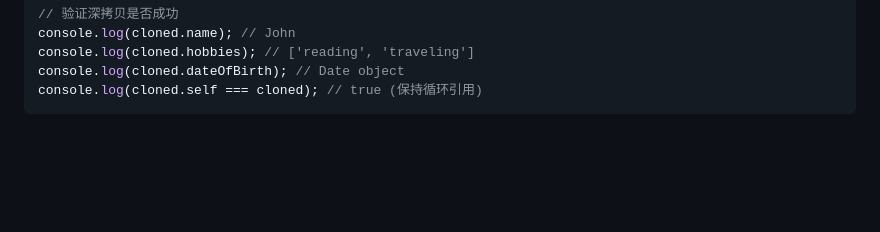
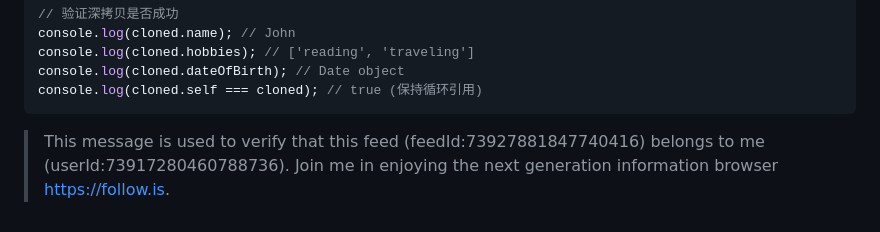
Before and after one commit to zdd-jgt/utils-vue, a Markdown page: README.md, the part around the change. Rendered like a GitHub page; blank space fills up the shorter version.

Commit message:
fix: 添加Follow订阅源认证

````diff
--- a/README.md
+++ b/README.md
@@ -228,3 +228,5 @@ console.log(cloned.hobbies); // ['reading', 'traveling']
 console.log(cloned.dateOfBirth); // Date object
 console.log(cloned.self === cloned); // true (保持循环引用)
 ```
+
+> This message is used to verify that this feed (feedId:73927881847740416) belongs to me (userId:73917280460788736). Join me in enjoying the next generation information browser https://follow.is.
````
